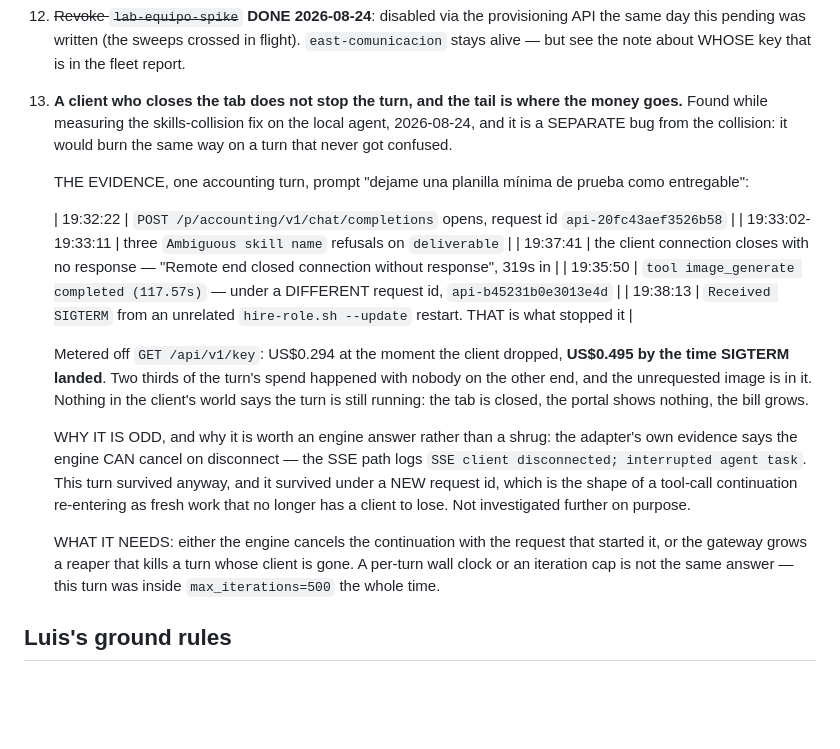
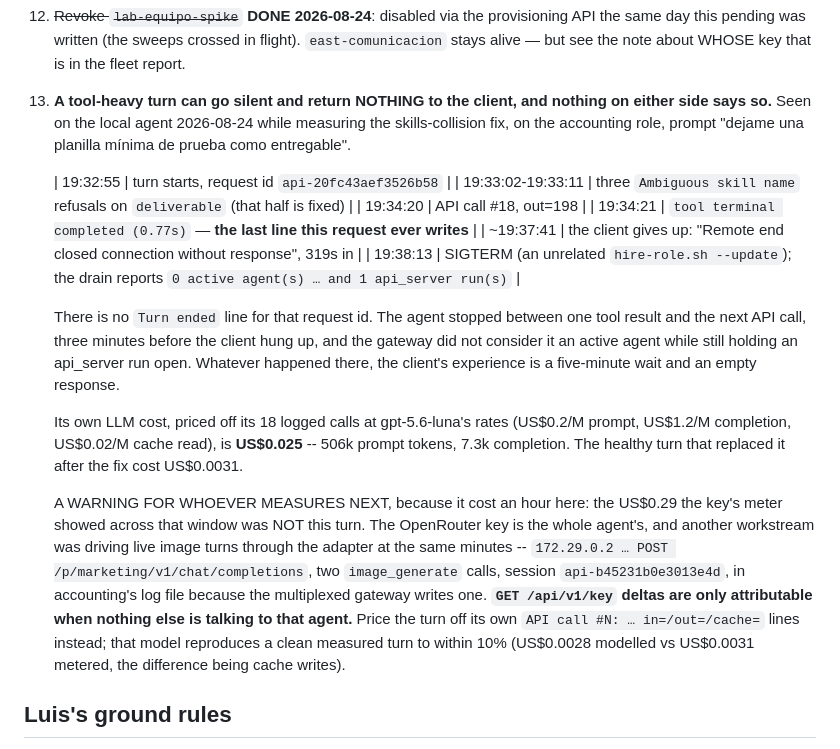
Before and after one commit to pdelabs/tuagente.uy, a Markdown page: hermes-kit/notes/team-pivot-status.md, the part around the change. GitHub-like rendering; blank space fills up the shorter version.

Commit message:
notes: correct pending 15 — the image and the US$0.29 were not that turn
The first version of this item said the engine kept working for two and a half
minutes after the client disconnected and burned an unrequested image in the
tail. That was wrong, and wrong in the way measurements usually are: the
OpenRouter key belongs to the whole AGENT, and another workstream was driving
live image turns through the adapter at the same minutes. The `image_generate`
calls and most of the US$0.29 belong to session `api-b45231b0e3013e4d` --
`172.29.0.2 … POST /p/marketing/v1/chat/completions` -- which landed in
accounting's log file only because a multiplexed gateway writes one.

What the evidence actually supports is narrower and still worth a pending: the
turn wrote its last line at 19:34:21, never emitted `Turn ended`, and the
client waited three more minutes for a response that never came. At SIGTERM the
gateway's drain reported `0 active agent(s) … and 1 api_server run(s)`.

Priced off its own logged token counts -- the method that reproduces a clean
metered turn to within 10% -- that turn cost US$0.025 against the US$0.0031 of
the healthy one that replaced it. The item now carries the warning too: key
deltas are only attributable when nothing else is talking to the agent.

Co-Authored-By: Claude Fable 5 <noreply@anthropic.com>
Claude-Session: https://claude.ai/code/session_015hx424q8B9tF7oC94QK6qQ

```diff
--- a/hermes-kit/notes/team-pivot-status.md
+++ b/hermes-kit/notes/team-pivot-status.md
@@ -719,37 +719,40 @@ own measurement.
     in flight). `east-comunicacion` stays alive — but see the note about WHOSE
     key that is in the fleet report.
 
-15. **A client who closes the tab does not stop the turn, and the tail is
-    where the money goes.** Found while measuring the skills-collision fix on
-    the local agent, 2026-08-24, and it is a SEPARATE bug from the collision:
-    it would burn the same way on a turn that never got confused.
+15. **A tool-heavy turn can go silent and return NOTHING to the client, and
+    nothing on either side says so.** Seen on the local agent 2026-08-24 while
+    measuring the skills-collision fix, on the accounting role, prompt
+    "dejame una planilla mínima de prueba como entregable".
 
-    THE EVIDENCE, one accounting turn, prompt "dejame una planilla mínima de
-    prueba como entregable":
+    | 19:32:55 | turn starts, request id `api-20fc43aef3526b58` |
+    | 19:33:02-19:33:11 | three `Ambiguous skill name` refusals on `deliverable` (that half is fixed) |
+    | 19:34:20 | API call #18, out=198 |
+    | 19:34:21 | `tool terminal completed (0.77s)` — **the last line this request ever writes** |
+    | ~19:37:41 | the client gives up: "Remote end closed connection without response", 319s in |
+    | 19:38:13 | SIGTERM (an unrelated `hire-role.sh --update`); the drain reports `0 active agent(s) … and 1 api_server run(s)` |
 
-    | 19:32:22 | `POST /p/accounting/v1/chat/completions` opens, request id `api-20fc43aef3526b58` |
-    | 19:33:02-19:33:11 | three `Ambiguous skill name` refusals on `deliverable` |
-    | 19:37:41 | the client connection closes with no response — "Remote end closed connection without response", 319s in |
-    | 19:35:50 | `tool image_generate completed (117.57s)` — under a DIFFERENT request id, `api-b45231b0e3013e4d` |
-    | 19:38:13 | `Received SIGTERM` from an unrelated `hire-role.sh --update` restart. THAT is what stopped it |
+    There is no `Turn ended` line for that request id. The agent stopped
+    between one tool result and the next API call, three minutes before the
+    client hung up, and the gateway did not consider it an active agent while
+    still holding an api_server run open. Whatever happened there, the
+    client's experience is a five-minute wait and an empty response.
 
-    Metered off `GET /api/v1/key`: US$0.294 at the moment the client dropped,
-    **US$0.495 by the time SIGTERM landed**. Two thirds of the turn's spend
-    happened with nobody on the other end, and the unrequested image is in it.
-    Nothing in the client's world says the turn is still running: the tab is
-    closed, the portal shows nothing, the bill grows.
+    Its own LLM cost, priced off its 18 logged calls at gpt-5.6-luna's rates
+    (US$0.2/M prompt, US$1.2/M completion, US$0.02/M cache read), is
+    **US$0.025** -- 506k prompt tokens, 7.3k completion. The healthy turn that
+    replaced it after the fix cost US$0.0031.
 
-    WHY IT IS ODD, and why it is worth an engine answer rather than a shrug:
-    the adapter's own evidence says the engine CAN cancel on disconnect — the
-    SSE path logs `SSE client disconnected; interrupted agent task`. This turn
-    survived anyway, and it survived under a NEW request id, which is the
-    shape of a tool-call continuation re-entering as fresh work that no longer
-    has a client to lose. Not investigated further on purpose.
-
-    WHAT IT NEEDS: either the engine cancels the continuation with the request
-    that started it, or the gateway grows a reaper that kills a turn whose
-    client is gone. A per-turn wall clock or an iteration cap is not the same
-    answer — this turn was inside `max_iterations=500` the whole time.
+    A WARNING FOR WHOEVER MEASURES NEXT, because it cost an hour here: the
+    US$0.29 the key's meter showed across that window was NOT this turn. The
+    OpenRouter key is the whole agent's, and another workstream was driving
+    live image turns through the adapter at the same minutes -- `172.29.0.2 …
+    POST /p/marketing/v1/chat/completions`, two `image_generate` calls,
+    session `api-b45231b0e3013e4d`, in accounting's log file because the
+    multiplexed gateway writes one. **`GET /api/v1/key` deltas are only
+    attributable when nothing else is talking to that agent.** Price the turn
+    off its own `API call #N: … in=/out=/cache=` lines instead; that model
+    reproduces a clean measured turn to within 10% (US$0.0028 modelled vs
+    US$0.0031 metered, the difference being cache writes).
 
 ## Luis's ground rules
 
```
